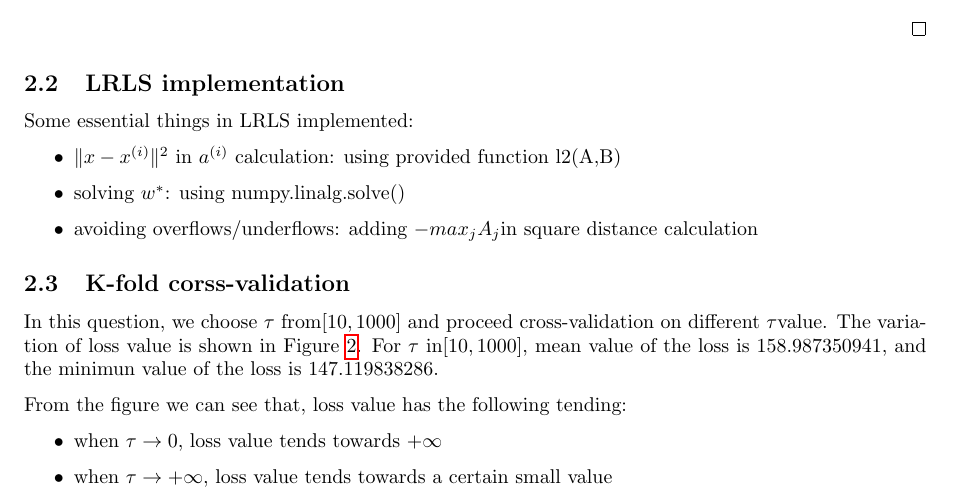
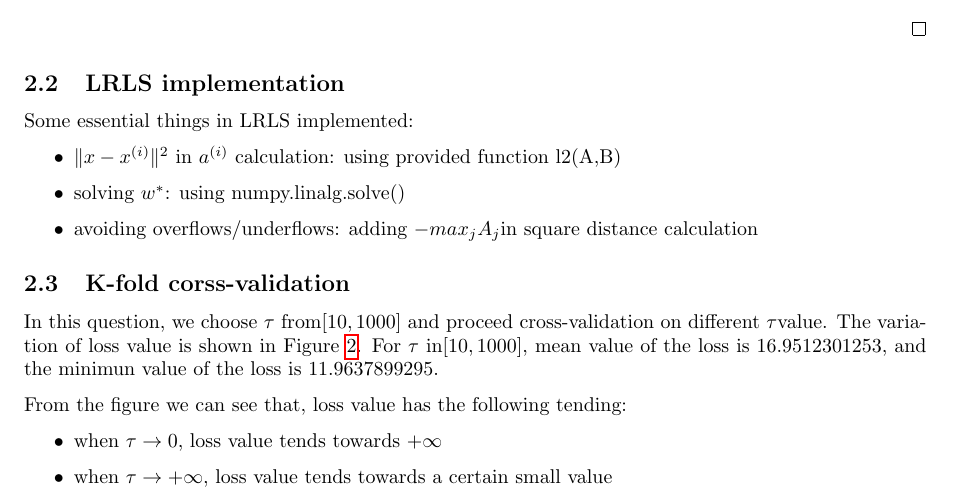
Before and after one commit to TianbaoLi/CSC411-2515H, a LaTeX document (A1/report/report.tex): part of page 4 of 8, cut so that both start at the same text. Compiled offline with pdfLaTeX.

Commit message:
Fix report

```diff
--- a/A1/report/report.tex
+++ b/A1/report/report.tex
@@ -226,7 +226,7 @@ Some essential things in LRLS implemented:
 
 \subsection{K-fold corss-validation}
 
-In this question, we choose $\tau$ from$[10, 1000]$ and proceed cross-validation on different $\tau$value. The variation of loss value is shown in Figure~\ref{fig: Tau_loss}. For $\tau$ in$[10, 1000]$, mean value of the loss is 158.987350941, and the minimun value of the loss is 147.119838286.
+In this question, we choose $\tau$ from$[10, 1000]$ and proceed cross-validation on different $\tau$value. The variation of loss value is shown in Figure~\ref{fig: Tau_loss}. For $\tau$ in$[10, 1000]$, mean value of the loss is 16.9512301253, and the minimun value of the loss is 11.9637899295.
 
 \begin{figure}[htbp]
 \centering
```
Also changed, not shown: A1/report.pdf, A1/report/report.pdf, A1/report/tau-lossvalue.png, 2 other files.
